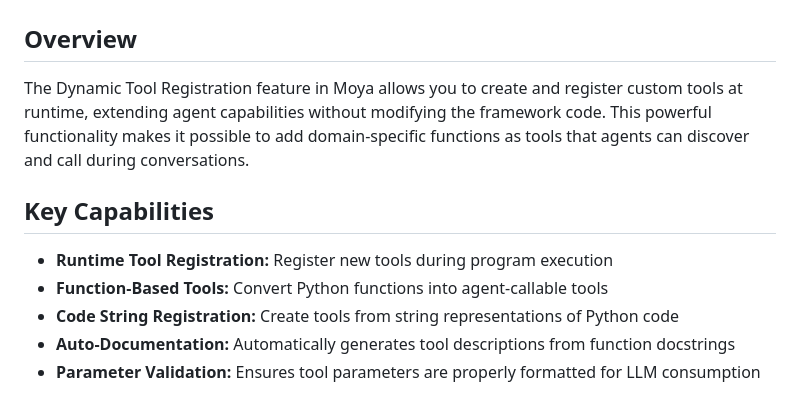
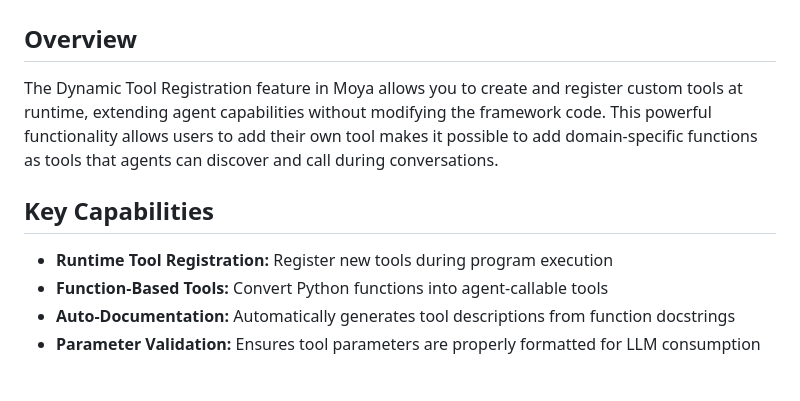
Before and after one commit to buriburiupdated/moya-buriburi, a Markdown page: anirudh.md, the part around the change. Drawn GitHub-style.

Commit message:
fix anirudh.md

```diff
--- a/anirudh.md
+++ b/anirudh.md
@@ -24,12 +24,11 @@ Check out `examples/quick_start_web_search.py` for a complete example.
 
 # Dynamic Tool Registration
 ## Overview
-The Dynamic Tool Registration feature in Moya allows you to create and register custom tools at runtime, extending agent capabilities without modifying the framework code. This powerful functionality makes it possible to add domain-specific functions as tools that agents can discover and call during conversations.
+The Dynamic Tool Registration feature in Moya allows you to create and register custom tools at runtime, extending agent capabilities without modifying the framework code. This powerful functionality allows users to add their own tool makes it possible to add domain-specific functions as tools that agents can discover and call during conversations.
 
 ## Key Capabilities
 - **Runtime Tool Registration:** Register new tools during program execution
 - **Function-Based Tools:** Convert Python functions into agent-callable tools
-- **Code String Registration:** Create tools from string representations of Python code
 - **Auto-Documentation:** Automatically generates tool descriptions from function docstrings
 - **Parameter Validation:** Ensures tool parameters are properly formatted for LLM consumption
 
```
